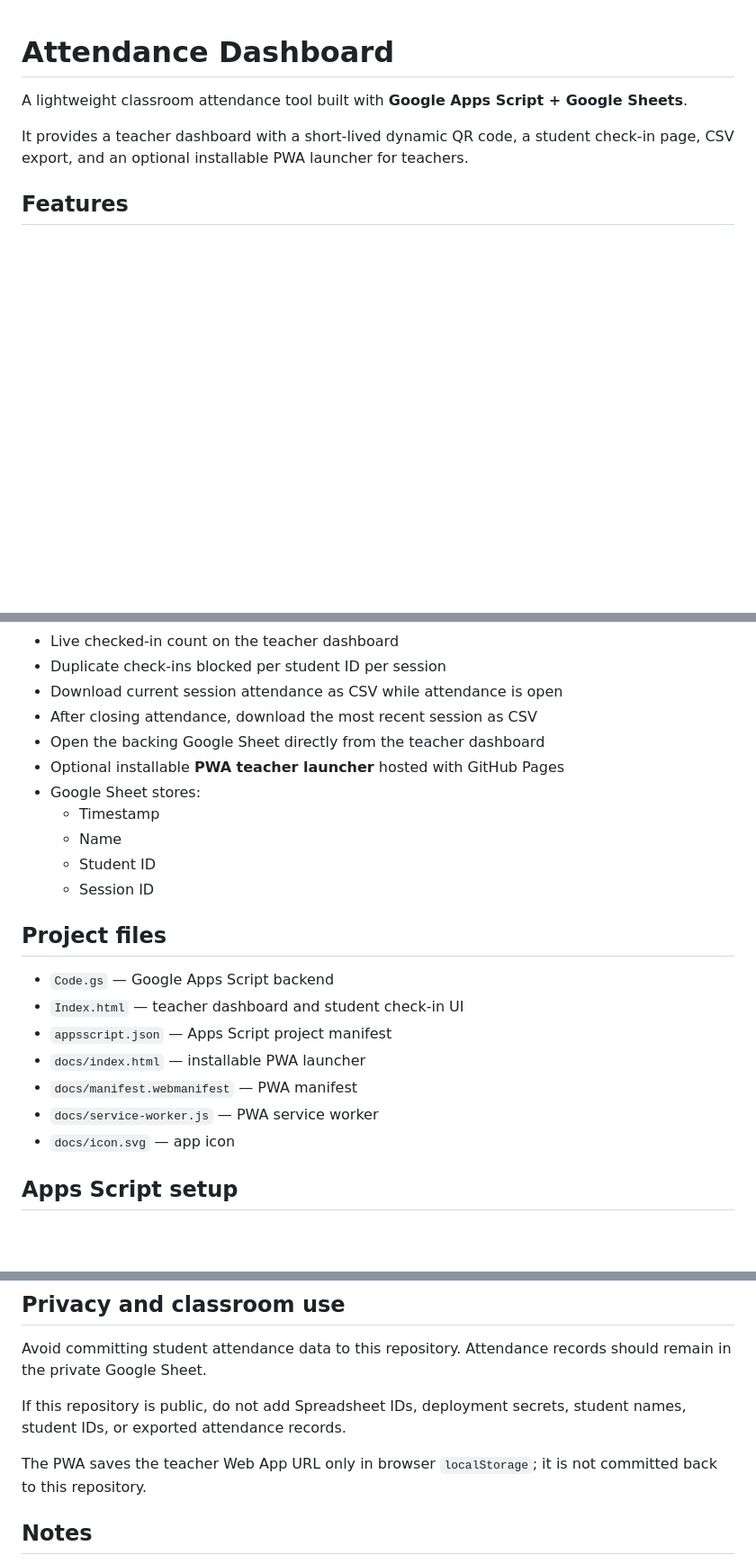
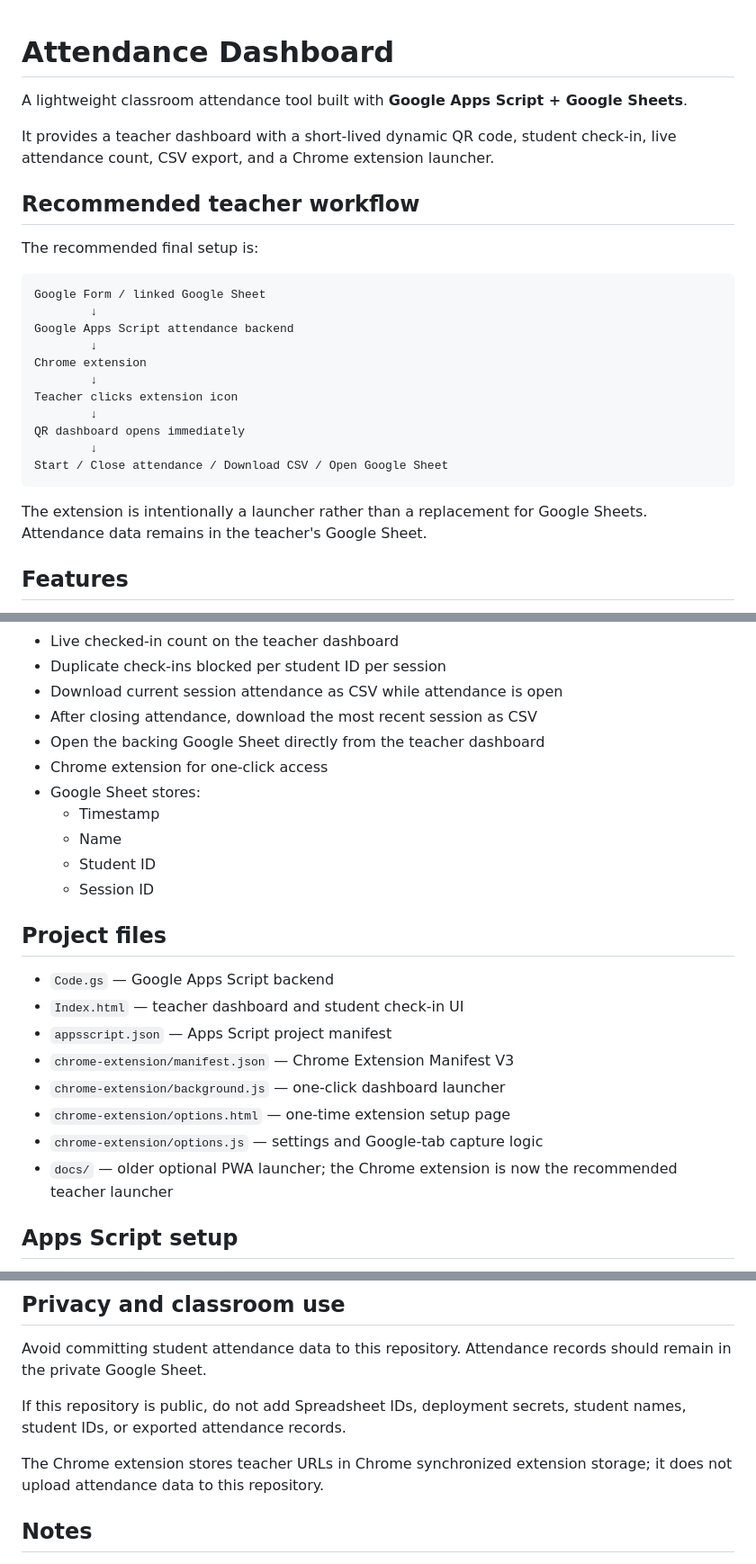
Before and after one commit to Lyn-666/attendance-dashboard, a Markdown page: README.md, 3 parts joined by grey strips. Shown at 90% size. Rendered like a GitHub page; blank space fills up the shorter version.

````diff
--- a/README.md
+++ b/README.md
@@ -2,7 +2,27 @@
 
 A lightweight classroom attendance tool built with **Google Apps Script + Google Sheets**.
 
-It provides a teacher dashboard with a short-lived dynamic QR code, a student check-in page, CSV export, and an optional installable PWA launcher for teachers.
+It provides a teacher dashboard with a short-lived dynamic QR code, student check-in, live attendance count, CSV export, and a Chrome extension launcher.
+
+## Recommended teacher workflow
+
+The recommended final setup is:
+
+```text
+Google Form / linked Google Sheet
+        ↓
+Google Apps Script attendance backend
+        ↓
+Chrome extension
+        ↓
+Teacher clicks extension icon
+        ↓
+QR dashboard opens immediately
+        ↓
+Start / Close attendance / Download CSV / Open Google Sheet
+```
+
+The extension is intentionally a launcher rather than a replacement for Google Sheets. Attendance data remains in the teacher's Google Sheet.
 
 ## Features
 
@@ -17,7 +37,7 @@ It provides a teacher dashboard with a short-lived dynamic QR code, a student ch
 - Download current session attendance as CSV while attendance is open
 - After closing attendance, download the most recent session as CSV
 - Open the backing Google Sheet directly from the teacher dashboard
-- Optional installable **PWA teacher launcher** hosted with GitHub Pages
+- Chrome extension for one-click access
 - Google Sheet stores:
   - Timestamp
   - Name
@@ -29,10 +49,11 @@ It provides a teacher dashboard with a short-lived dynamic QR code, a student ch
 - `Code.gs` — Google Apps Script backend
 - `Index.html` — teacher dashboard and student check-in UI
 - `appsscript.json` — Apps Script project manifest
-- `docs/index.html` — installable PWA launcher
-- `docs/manifest.webmanifest` — PWA manifest
-- `docs/service-worker.js` — PWA service worker
-- `docs/icon.svg` — app icon
+- `chrome-extension/manifest.json` — Chrome Extension Manifest V3
+- `chrome-extension/background.js` — one-click dashboard launcher
+- `chrome-extension/options.html` — one-time extension setup page
+- `chrome-extension/options.js` — settings and Google-tab capture logic
+- `docs/` — older optional PWA launcher; the Chrome extension is now the recommended teacher launcher
 
 ## Apps Script setup
 
@@ -176,7 +200,7 @@ Avoid committing student attendance data to this repository. Attendance records
 
 If this repository is public, do not add Spreadsheet IDs, deployment secrets, student names, student IDs, or exported attendance records.
 
-The PWA saves the teacher Web App URL only in browser `localStorage`; it is not committed back to this repository.
+The Chrome extension stores teacher URLs in Chrome synchronized extension storage; it does not upload attendance data to this repository.
 
 ## Notes
 
````
Also changed, not shown: other parts of README.md (+40 -37 lines).
